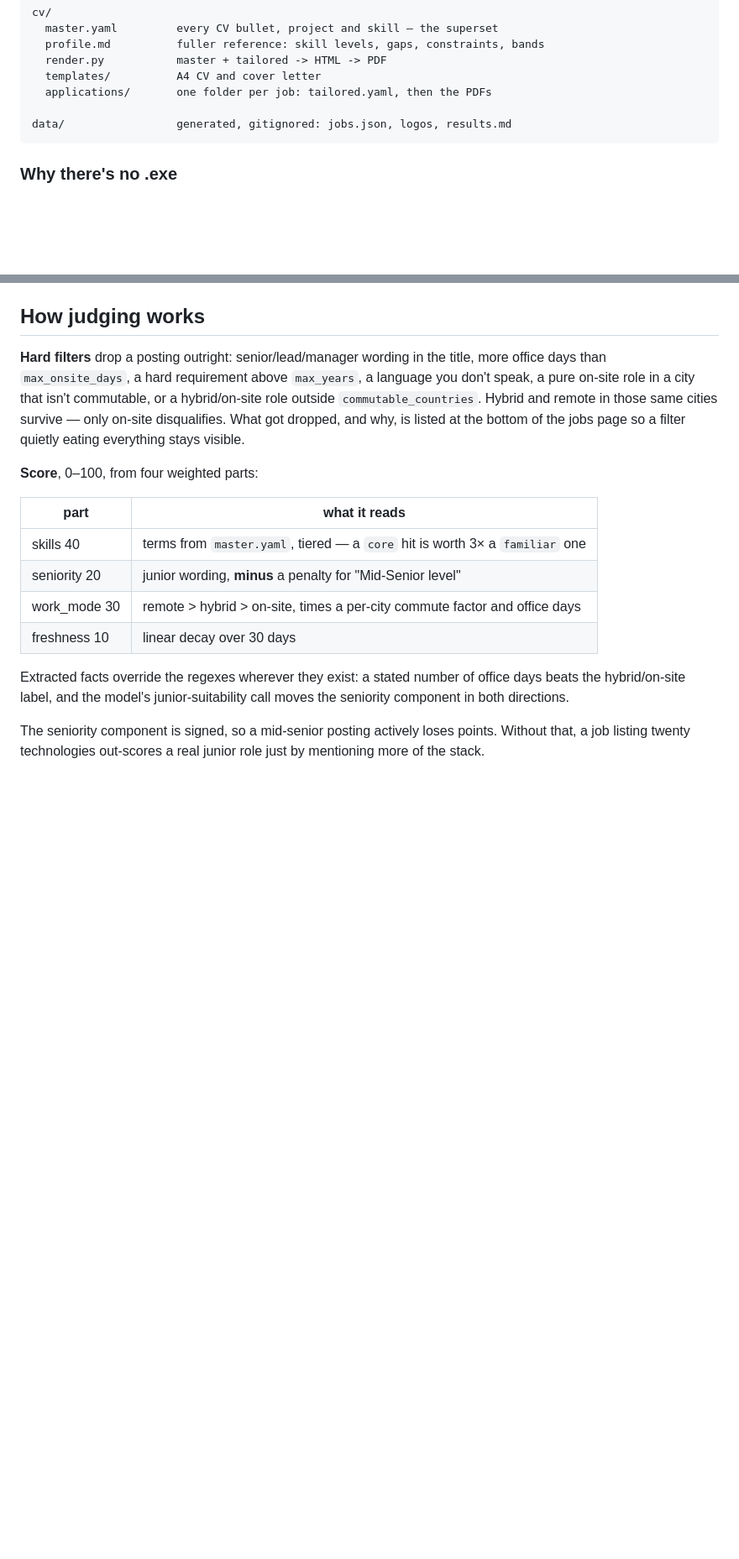
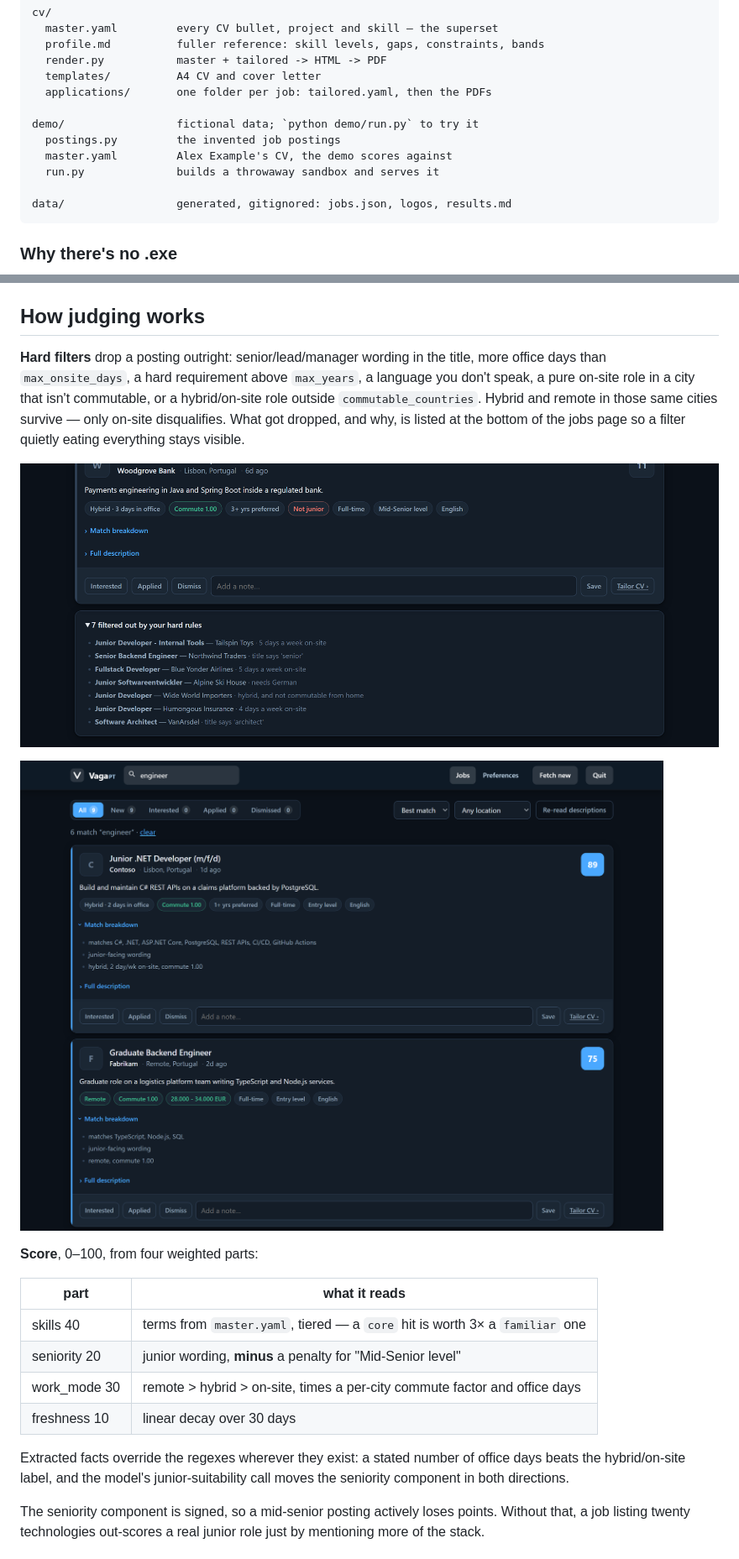
Before and after one commit to viribusegovis/vaga, a Markdown page: README.md, 2 parts joined by grey strips. Shown at 84% size. Rendered like a GitHub page; pictures changed too: docs/screenshots/rejected.png (added), docs/screenshots/scoring.png (added); blank space fills up the shorter version.

````diff
--- a/README.md
+++ b/README.md
@@ -108,6 +136,11 @@ cv/
   render.py           master + tailored -> HTML -> PDF
   templates/          A4 CV and cover letter
   applications/       one folder per job: tailored.yaml, then the PDFs
+
+demo/                 fictional data; `python demo/run.py` to try it
+  postings.py         the invented job postings
+  master.yaml         Alex Example's CV, the demo scores against
+  run.py              builds a throwaway sandbox and serves it
 
 data/                 generated, gitignored: jobs.json, logos, results.md
 ```
@@ -276,6 +309,10 @@ isn't commutable, or a hybrid/on-site role outside `commutable_countries`. Hybri
 disqualifies. What got dropped, and why, is listed at the bottom of the jobs
 page so a filter quietly eating everything stays visible.
 
+![Hard filters](docs/screenshots/rejected.png)
+
+![Match breakdowns](docs/screenshots/scoring.png)
+
 **Score**, 0–100, from four weighted parts:
 
 | part | what it reads |
````
Also changed, not shown: other parts of README.md (+28 -0 lines), docs/screenshots/job-page.png (added), docs/screenshots/jobs-list.png (added), docs/screenshots/preferences.png (added), 5 other files.
